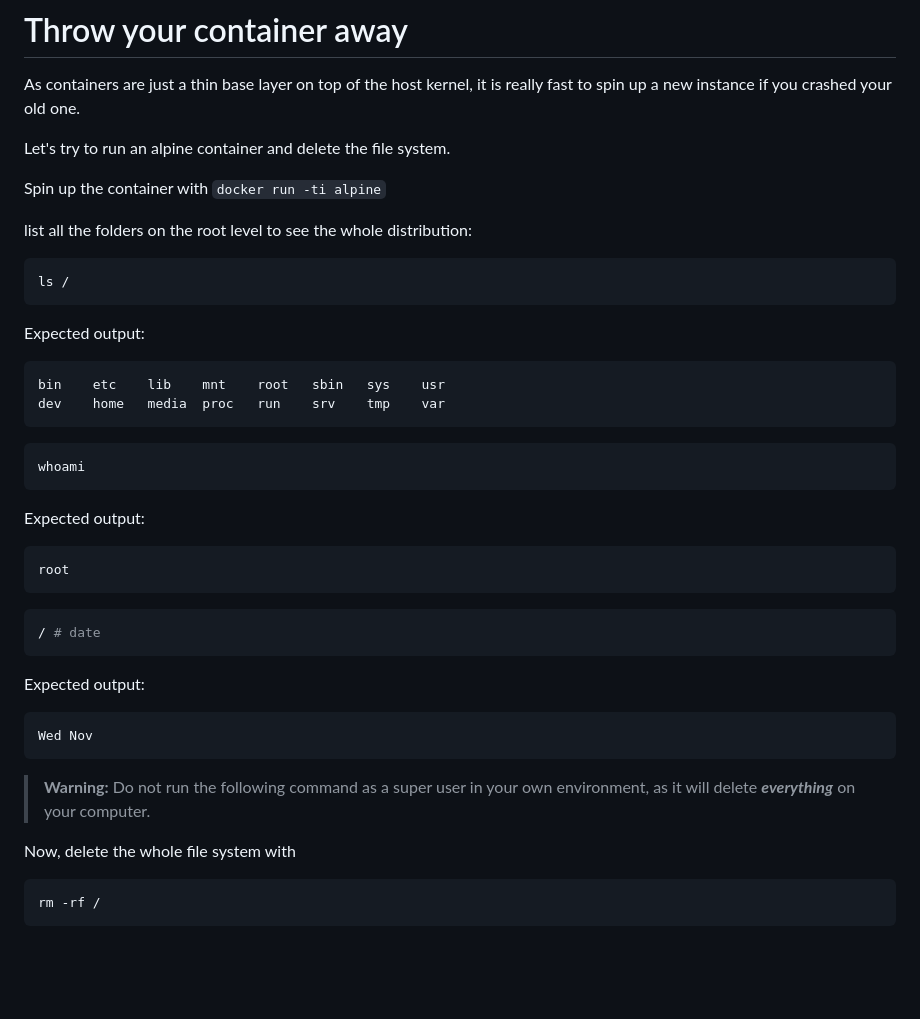
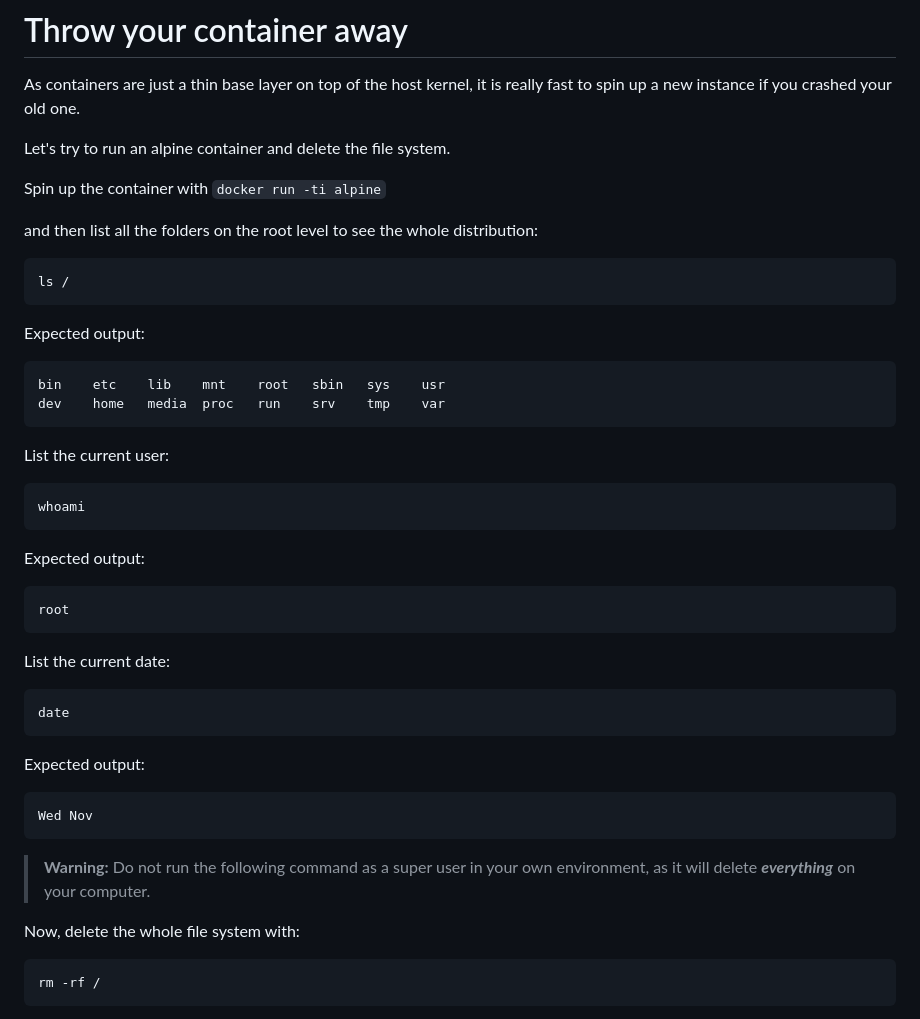
Before and after one commit to eficode-academy/docker-katas, a Markdown page: labs/03-deletion.md, the part around the change. Rendered like a GitHub page; blank space fills up the shorter version.

````diff
--- a/labs/03-deletion.md
+++ b/labs/03-deletion.md
@@ -6,7 +6,7 @@ Let's try to run an alpine container and delete the file system.
 
 Spin up the container with `docker run -ti alpine`
 
-list all the folders on the root level to see the whole distribution:
+and then list all the folders on the root level to see the whole distribution:
 
 ```
 ls /
@@ -18,6 +18,8 @@ Expected output:
 bin    etc    lib    mnt    root   sbin   sys    usr
 dev    home   media  proc   run    srv    tmp    var
 ```
+
+List the current user:
 ``` bash
 whoami
 ```
@@ -26,8 +28,10 @@ Expected output:
 ```
 root
 ```
+
+List the current date:
 ``` bash
-/ # date
+date
 ```
 
 Expected output:
@@ -39,7 +43,7 @@ Wed Nov
 
 > **Warning:** Do not run the following command as a super user in your own environment, as it will delete _**everything**_ on your computer.
 
-Now, delete the whole file system with
+Now, delete the whole file system with:
 
 ```
 rm -rf /
````
